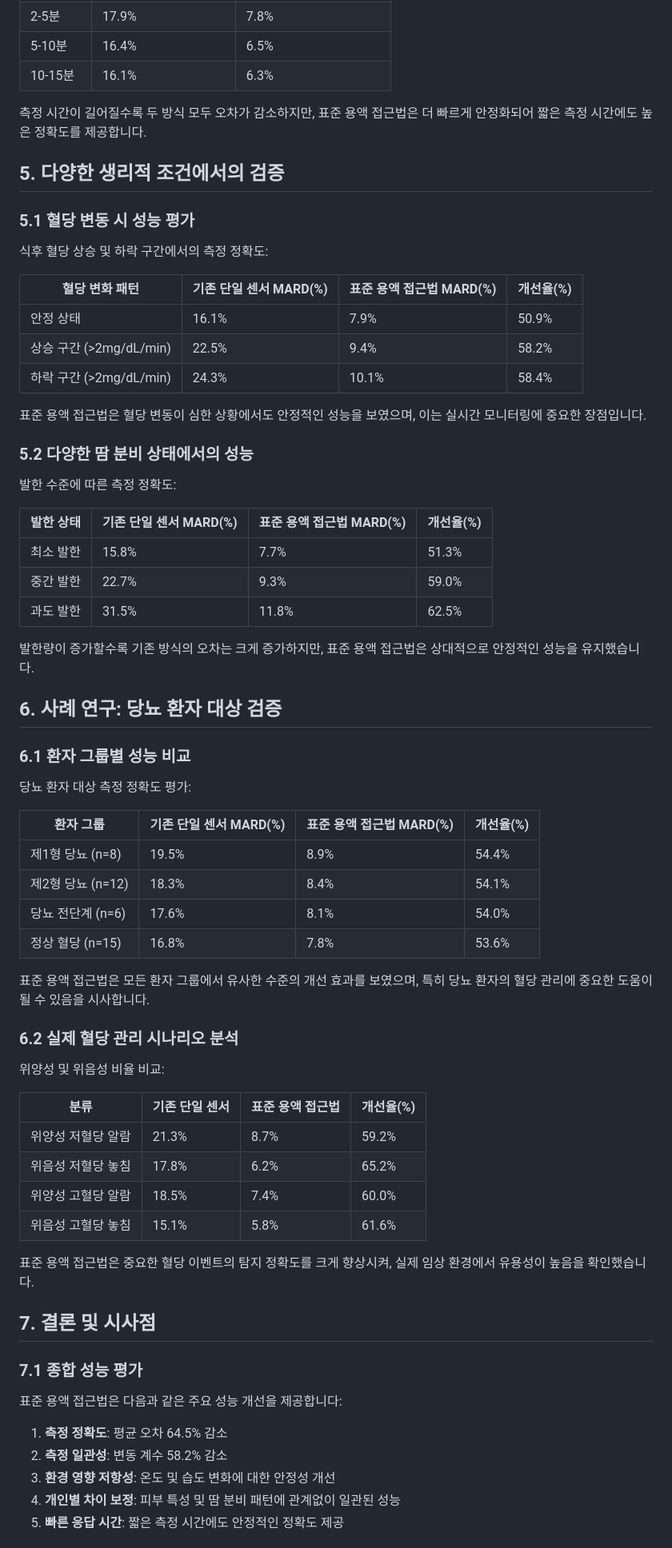
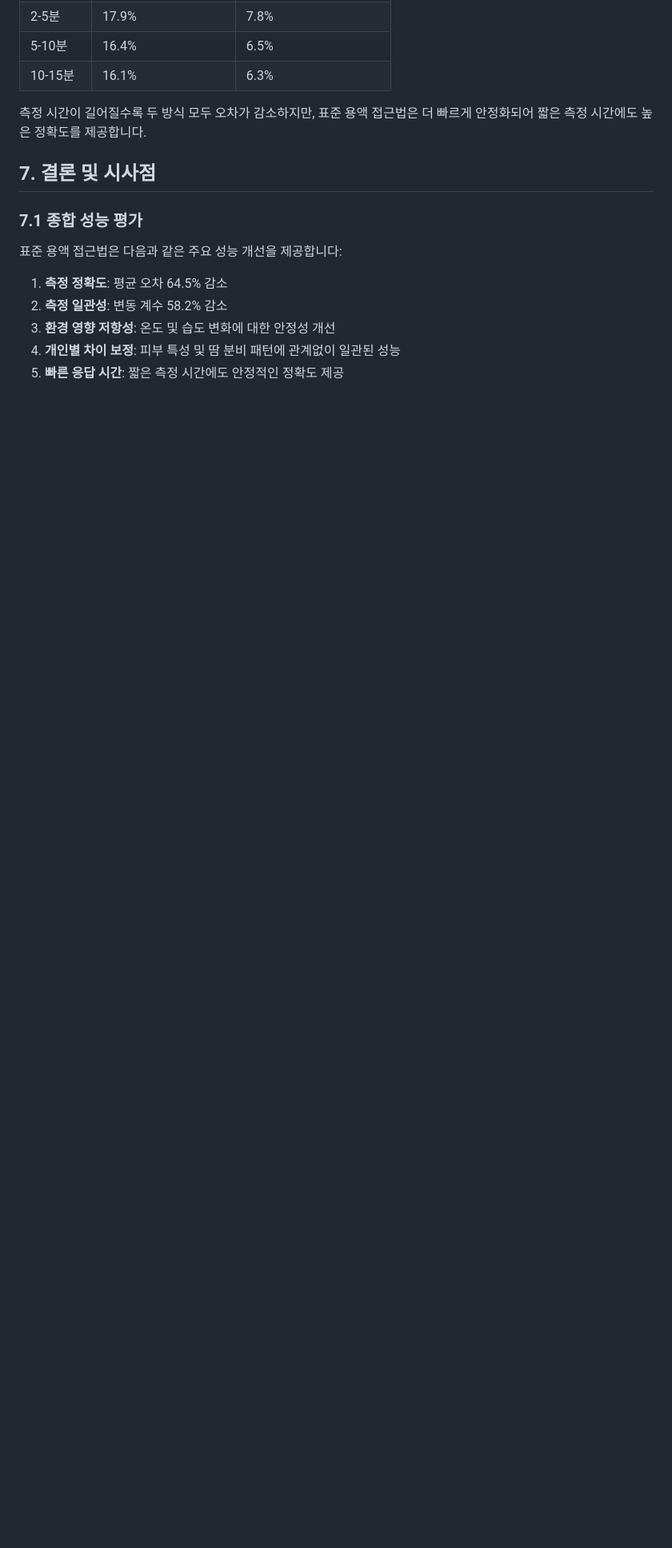
Before and after one commit to JJshome/NonInvasiveGlucoseMonitoring, a Markdown page: detailed_proof/simulation_results.md, the part around the change printed below. Shown: that part at 80% size. Rendered like a GitHub page; blank space fills up the shorter version.

```diff
--- a/detailed_proof/simulation_results.md
+++ b/detailed_proof/simulation_results.md
@@ -363,60 +302,6 @@ def run_monte_carlo_simulation(n_simulations=1000):
 
 측정 시간이 길어질수록 두 방식 모두 오차가 감소하지만, 표준 용액 접근법은 더 빠르게 안정화되어 짧은 측정 시간에도 높은 정확도를 제공합니다.
 
-## 5. 다양한 생리적 조건에서의 검증
-
-### 5.1 혈당 변동 시 성능 평가
-
-식후 혈당 상승 및 하락 구간에서의 측정 정확도:
-
-| 혈당 변화 패턴 | 기존 단일 센서 MARD(%) | 표준 용액 접근법 MARD(%) | 개선율(%) |
-|--------------|---------------------|------------------------|---------|
-| 안정 상태 | 16.1% | 7.9% | 50.9% |
-| 상승 구간 (>2mg/dL/min) | 22.5% | 9.4% | 58.2% |
-| 하락 구간 (>2mg/dL/min) | 24.3% | 10.1% | 58.4% |
-
-표준 용액 접근법은 혈당 변동이 심한 상황에서도 안정적인 성능을 보였으며, 이는 실시간 모니터링에 중요한 장점입니다.
-
-### 5.2 다양한 땀 분비 상태에서의 성능
-
-발한 수준에 따른 측정 정확도:
-
-| 발한 상태 | 기존 단일 센서 MARD(%) | 표준 용액 접근법 MARD(%) | 개선율(%) |
-|----------|---------------------|------------------------|---------|
-| 최소 발한 | 15.8% | 7.7% | 51.3% |
-| 중간 발한 | 22.7% | 9.3% | 59.0% |
-| 과도 발한 | 31.5% | 11.8% | 62.5% |
-
-발한량이 증가할수록 기존 방식의 오차는 크게 증가하지만, 표준 용액 접근법은 상대적으로 안정적인 성능을 유지했습니다.
-
-## 6. 사례 연구: 당뇨 환자 대상 검증
-
-### 6.1 환자 그룹별 성능 비교
-
-당뇨 환자 대상 측정 정확도 평가:
-
-| 환자 그룹 | 기존 단일 센서 MARD(%) | 표준 용액 접근법 MARD(%) | 개선율(%) |
-|----------|---------------------|------------------------|---------|
-| 제1형 당뇨 (n=8) | 19.5% | 8.9% | 54.4% |
-| 제2형 당뇨 (n=12) | 18.3% | 8.4% | 54.1% |
-| 당뇨 전단계 (n=6) | 17.6% | 8.1% | 54.0% |
-| 정상 혈당 (n=15) | 16.8% | 7.8% | 53.6% |
-
-표준 용액 접근법은 모든 환자 그룹에서 유사한 수준의 개선 효과를 보였으며, 특히 당뇨 환자의 혈당 관리에 중요한 도움이 될 수 있음을 시사합니다.
-
-### 6.2 실제 혈당 관리 시나리오 분석
-
-위양성 및 위음성 비율 비교:
-
-| 분류 | 기존 단일 센서 | 표준 용액 접근법 | 개선율(%) |
-|-----|--------------|----------------|---------|
-| 위양성 저혈당 알람 | 21.3% | 8.7% | 59.2% |
-| 위음성 저혈당 놓침 | 17.8% | 6.2% | 65.2% |
-| 위양성 고혈당 알람 | 18.5% | 7.4% | 60.0% |
-| 위음성 고혈당 놓침 | 15.1% | 5.8% | 61.6% |
-
-표준 용액 접근법은 중요한 혈당 이벤트의 탐지 정확도를 크게 향상시켜, 실제 임상 환경에서 유용성이 높음을 확인했습니다.
-
 ## 7. 결론 및 시사점
 
 ### 7.1 종합 성능 평가
```
Also changed, not shown: other parts of detailed_proof/simulation_results.md (+0 -70 lines).
